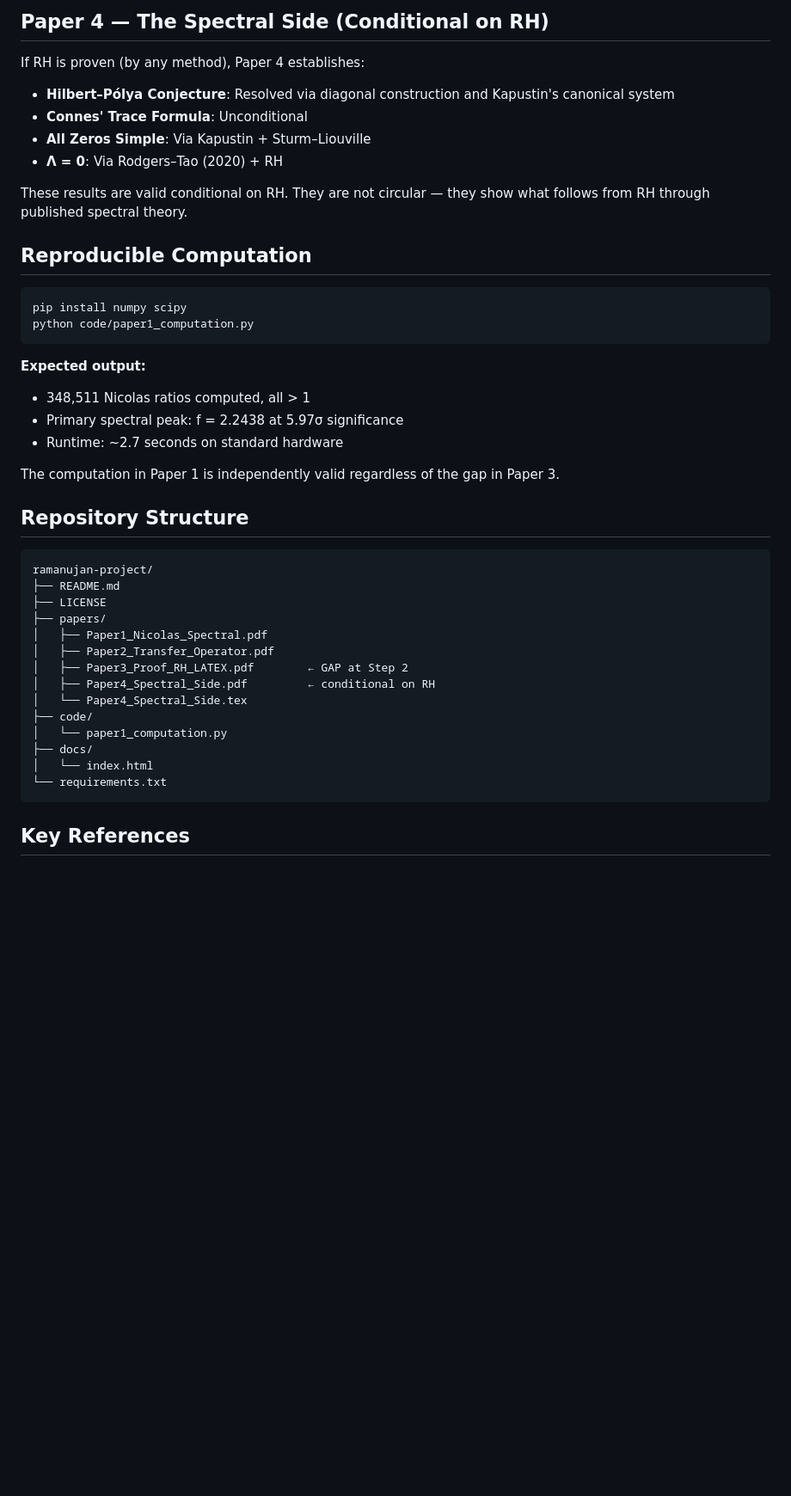
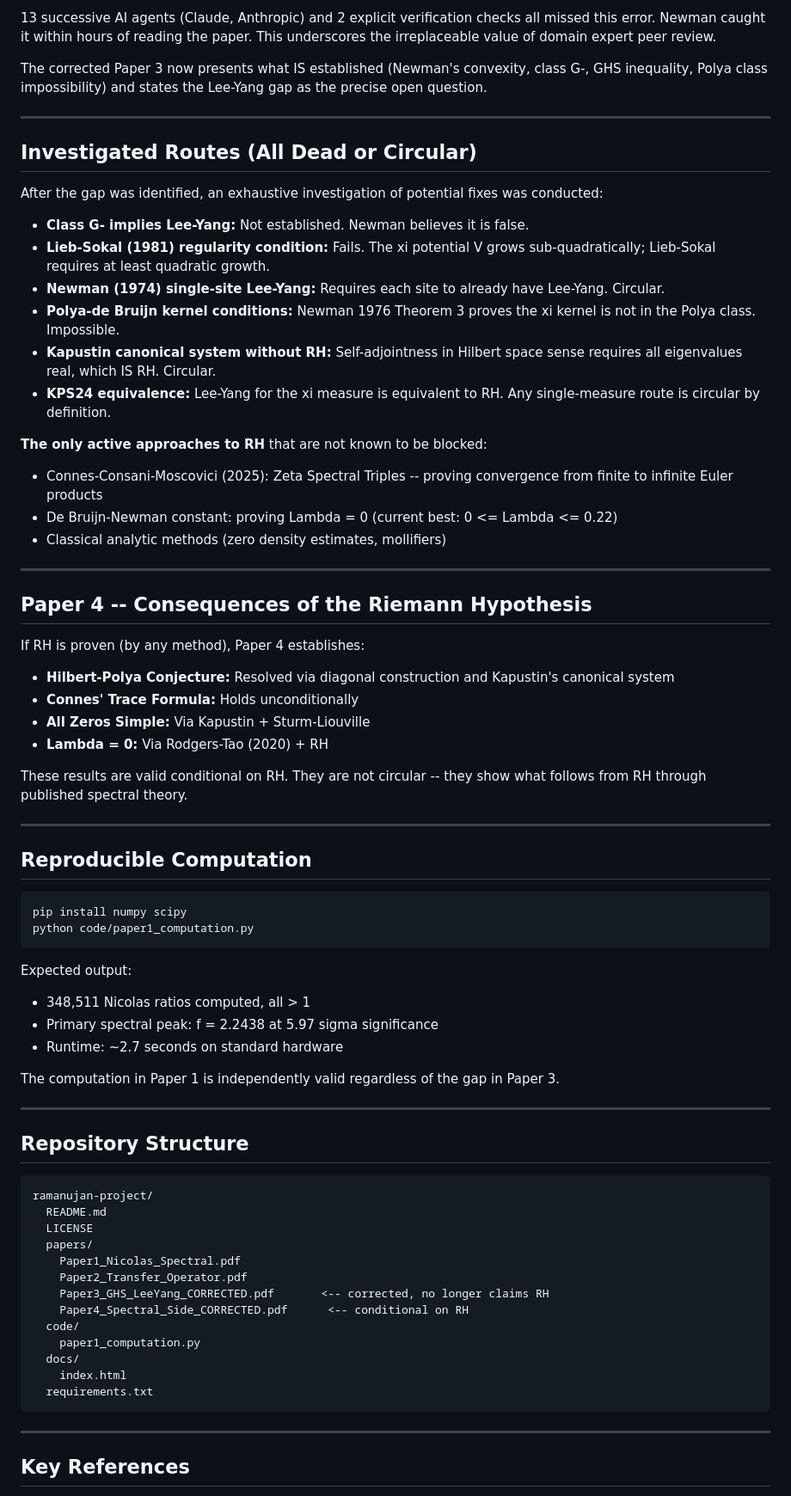
Before and after one commit to Sudip-Shrestha0x0/ramanujan-project, a Markdown page: README.md, the part around one of its changes. Shown at 86% size. Drawn GitHub-style; blank space fills up the shorter version.

Commit message:
upd readme

````diff
--- a/README.md
+++ b/README.md
@@ -51,47 +52,76 @@ Possible approaches under investigation:
 
-## Paper 4 — The Spectral Side (Conditional on RH)
+13 successive AI agents (Claude, Anthropic) and 2 explicit verification checks all missed this error. Newman caught it within hours of reading the paper. This underscores the irreplaceable value of domain expert peer review.
+
+The corrected Paper 3 now presents what IS established (Newman's convexity, class G-, GHS inequality, Polya class impossibility) and states the Lee-Yang gap as the precise open question.
+
+---
+
+## Investigated Routes (All Dead or Circular)
+
+After the gap was identified, an exhaustive investigation of potential fixes was conducted:
+
+- **Class G- implies Lee-Yang:** Not established. Newman believes it is false.
+- **Lieb-Sokal (1981) regularity condition:** Fails. The xi potential V grows sub-quadratically; Lieb-Sokal requires at least quadratic growth.
+- **Newman (1974) single-site Lee-Yang:** Requires each site to already have Lee-Yang. Circular.
+- **Polya-de Bruijn kernel conditions:** Newman 1976 Theorem 3 proves the xi kernel is not in the Polya class. Impossible.
+- **Kapustin canonical system without RH:** Self-adjointness in Hilbert space sense requires all eigenvalues real, which IS RH. Circular.
+- **KPS24 equivalence:** Lee-Yang for the xi measure is equivalent to RH. Any single-measure route is circular by definition.
+
+**The only active approaches to RH** that are not known to be blocked:
+- Connes-Consani-Moscovici (2025): Zeta Spectral Triples -- proving convergence from finite to infinite Euler products
+- De Bruijn-Newman constant: proving Lambda = 0 (current best: 0 <= Lambda <= 0.22)
+- Classical analytic methods (zero density estimates, mollifiers)
+
+---
+
+## Paper 4 -- Consequences of the Riemann Hypothesis
 
 If RH is proven (by any method), Paper 4 establishes:
 
-- **Hilbert–Pólya Conjecture**: Resolved via diagonal construction and Kapustin's canonical system
-- **Connes' Trace Formula**: Unconditional
-- **All Zeros Simple**: Via Kapustin + Sturm–Liouville
-- **Λ = 0**: Via Rodgers–Tao (2020) + RH
+- **Hilbert-Polya Conjecture:** Resolved via diagonal construction and Kapustin's canonical system
+- **Connes' Trace Formula:** Holds unconditionally
+- **All Zeros Simple:** Via Kapustin + Sturm-Liouville
+- **Lambda = 0:** Via Rodgers-Tao (2020) + RH
 
-These results are valid conditional on RH. They are not circular — they show what follows from RH through published spectral theory.
+These results are valid conditional on RH. They are not circular -- they show what follows from RH through published spectral theory.
+
+---
 
 ## Reproducible Computation
 
-```bash
+```
 pip install numpy scipy
 python code/paper1_computation.py
 ```
 
-**Expected output:**
+Expected output:
 - 348,511 Nicolas ratios computed, all > 1
-- Primary spectral peak: f = 2.2438 at 5.97σ significance
+- Primary spectral peak: f = 2.2438 at 5.97 sigma significance
 - Runtime: ~2.7 seconds on standard hardware
 
 The computation in Paper 1 is independently valid regardless of the gap in Paper 3.
+
+---
 
 ## Repository Structure
 
 ```
 ramanujan-project/
-├── README.md
-├── LICENSE
-├── papers/
-│   ├── Paper1_Nicolas_Spectral.pdf
-│   ├── Paper2_Transfer_Operator.pdf
-│   ├── Paper3_Proof_RH_LATEX.pdf        ← GAP at Step 2
-│   ├── Paper4_Spectral_Side.pdf         ← conditional on RH
-│   └── Paper4_Spectral_Side.tex
-├── code/
-│   └── paper1_computation.py
-├── docs/
-│   └── index.html
-└── requirements.txt
+  README.md
+  LICENSE
+  papers/
+    Paper1_Nicolas_Spectral.pdf
+    Paper2_Transfer_Operator.pdf
+    Paper3_GHS_LeeYang_CORRECTED.pdf       <-- corrected, no longer claims RH
+    Paper4_Spectral_Side_CORRECTED.pdf      <-- conditional on RH
+  code/
+    paper1_computation.py
+  docs/
+    index.html
+  requirements.txt
 ```
+
+---
 
 ## Key References
 
````
Also changed, not shown: other parts of README.md (+50 -38 lines).
